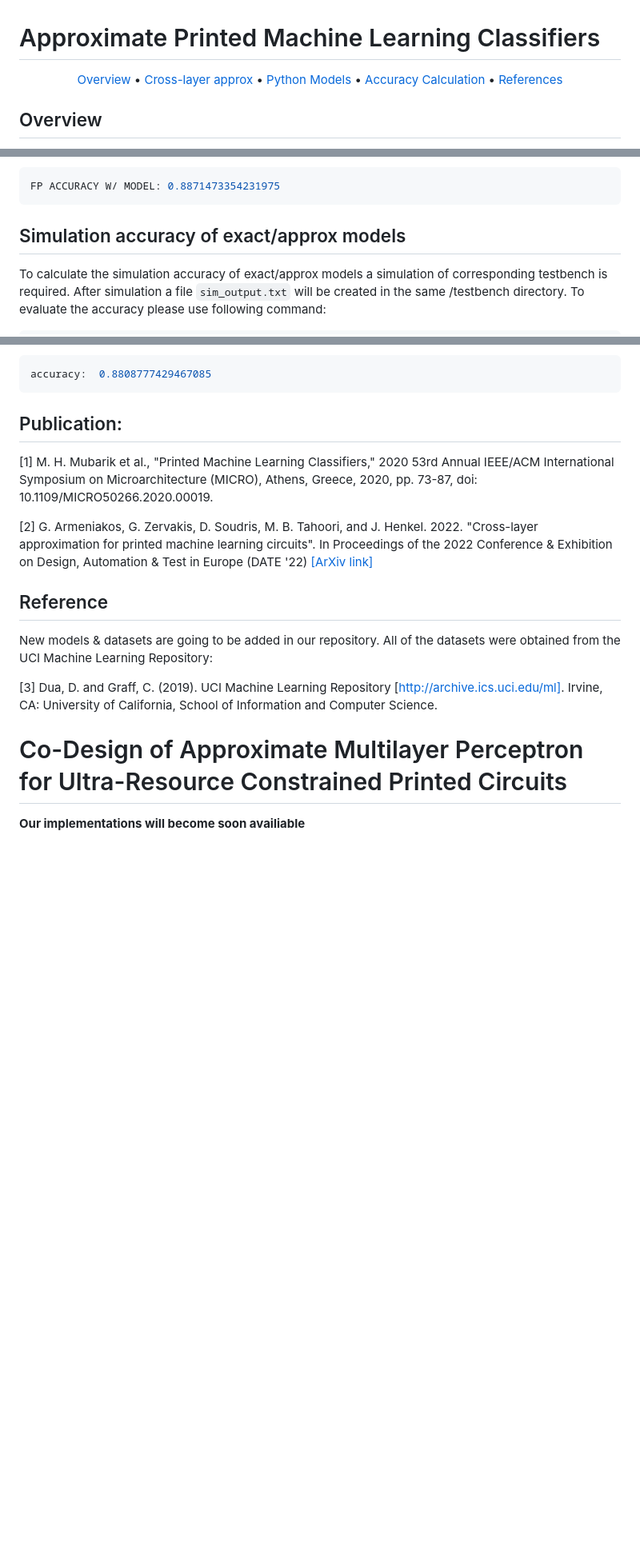
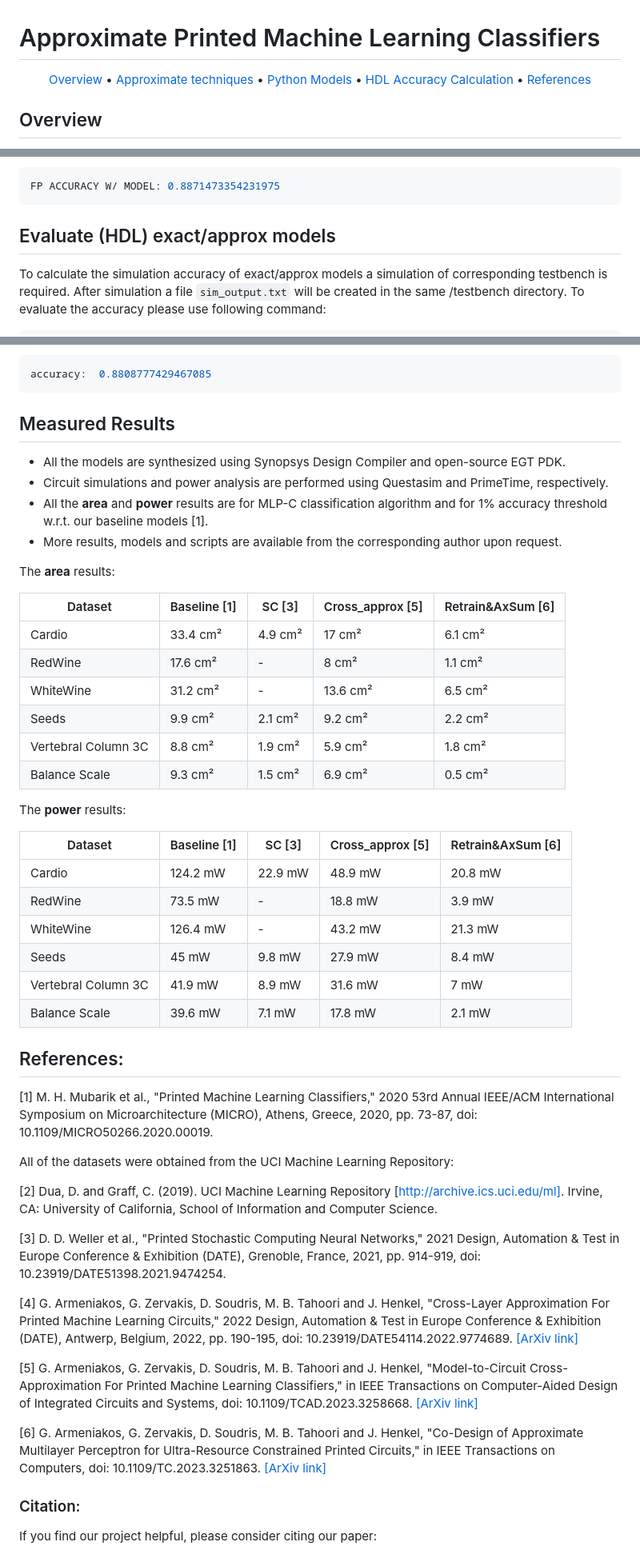
Before and after one commit to garmeniakos/Ax-Printed-ML-Classifiers, a Markdown page: README.md, 3 parts joined by grey strips. Shown: that part at 80% size. Drawn GitHub-style; blank space fills up the shorter version.

````diff
--- a/README.md
+++ b/README.md
@@ -2,10 +2,10 @@
 
 <p align="center">
   <a href="#overview">Overview</a> •
-  <a href="#cross-layer-approximatios-for-printed-ml-circuits">Cross-layer approx</a> •
-  <a href="#exact-baseline-models">Python Models</a> •
-  <a href="#floating-point-accuracy"> Accuracy Calculation </a> •
-  <a href="#publication">References</a>
+  <a href="#exact-baseline-models">Approximate techniques</a> •
+  <a href="#evaluate-fp32-models">Python Models</a> •
+  <a href="#evaluate-hdl-exactapprox-models"> HDL Accuracy Calculation </a> •
+  <a href="#references">References</a>
 </p>
 
 ## Overview
@@ -66,7 +87,7 @@ Output:
 FP ACCURACY W/ MODEL: 0.8871473354231975
 ```
 
-## Simulation accuracy of exact/approx models
+## Evaluate (HDL) exact/approx models
 
 To calculate the simulation accuracy of exact/approx models a simulation of corresponding testbench is required. After simulation a file ``sim_output.txt`` will be created in the same /testbench directory. To evaluate the accuracy please use following command:
 
@@ -83,19 +104,58 @@ Output:
 accuracy:  0.8808777429467085
 ```
 
-## Publication:
+
+## Measured Results
+
+- All the models are synthesized using Synopsys Design Compiler and open-source EGT PDK.
+- Circuit simulations and power analysis are performed using Questasim and PrimeTime, respectively.
+- All the **area** and **power** results are for MLP-C classification algorithm and for 1% accuracy threshold w.r.t. our baseline models [1].
+- More results, models and scripts are available from the corresponding author upon request.
+
+The **area** results:
+
+
+| Dataset             |Baseline [1]| SC [3] | Cross_approx [5] | Retrain&AxSum [6]  |
+|---------------------|-------------|-------|--------|------|
+| Cardio              | 33.4 cm²        | 4.9 cm²  | 17 cm²    | 6.1 cm² |
+| RedWine             | 17.6 cm²       | -     | 8 cm²     | 1.1 cm² |
+| WhiteWine           | 31.2 cm²       | -     | 13.6 cm²  | 6.5 cm² |
+| Seeds               | 9.9 cm²        | 2.1 cm²  | 9.2 cm²   | 2.2 cm² |
+| Vertebral Column 3C | 8.8 cm²        | 1.9 cm²  | 5.9 cm²   | 1.8 cm² |
+| Balance Scale       | 9.3 cm²        | 1.5 cm²  | 6.9 cm²   | 0.5 cm² |
+
+The **power** results:
+
+| Dataset             | Baseline [1] | SC [3] | Cross_approx [5] | Retrain&AxSum [6] |
+|---------------------|--------------|--------|------------------|--------------------|
+| Cardio              | 124.2 mW    | 22.9 mW | 48.9 mW          | 20.8 mW           |
+| RedWine             | 73.5 mW     | -    | 18.8 mW          | 3.9 mW            |
+| WhiteWine           | 126.4 mW    | -    | 43.2 mW          | 21.3 mW           |
+| Seeds               | 45 mW        | 9.8 mW  | 27.9 mW          | 8.4 mW            |
+| Vertebral Column 3C | 41.9 mW      | 8.9 mW  | 31.6 mW          | 7 mW              |
+| Balance Scale       | 39.6 mW      | 7.1 mW  | 17.8 mW          | 2.1 mW            |
+
+
+## References:
 [1] M. H. Mubarik et al., "Printed Machine Learning Classifiers," 2020 53rd Annual IEEE/ACM International Symposium on Microarchitecture (MICRO), Athens, Greece, 2020, pp. 73-87, doi: 10.1109/MICRO50266.2020.00019.
 
-[2] G. Armeniakos, G. Zervakis, D. Soudris, M. B. Tahoori, and J. Henkel. 2022. "Cross-layer approximation for printed machine learning circuits". In Proceedings of the 2022 Conference & Exhibition on Design, Automation & Test in Europe (DATE '22)
+All of the datasets were obtained from the UCI Machine Learning Repository:
+
+[2] Dua, D. and Graff, C. (2019). UCI Machine Learning Repository [http://archive.ics.uci.edu/ml]. Irvine, CA: University of California, School of Information and Computer Science.
+
+[3] D. D. Weller et al., "Printed Stochastic Computing Neural Networks," 2021 Design, Automation & Test in Europe Conference & Exhibition (DATE), Grenoble, France, 2021, pp. 914-919, doi: 10.23919/DATE51398.2021.9474254.
+
+[4] G. Armeniakos, G. Zervakis, D. Soudris, M. B. Tahoori and J. Henkel, "Cross-Layer Approximation For Printed Machine Learning Circuits," 2022 Design, Automation & Test in Europe Conference & Exhibition (DATE), Antwerp, Belgium, 2022, pp. 190-195, doi: 10.23919/DATE54114.2022.9774689.
 [[ArXiv link]](https://arxiv.org/abs/2203.05915)
 
-## Reference
-New models & datasets are going to be added in our repository. All of the datasets were obtained from the UCI Machine Learning Repository:
+[5] G. Armeniakos, G. Zervakis, D. Soudris, M. B. Tahoori and J. Henkel, "Model-to-Circuit Cross-Approximation For Printed Machine Learning Classifiers," in IEEE Transactions on Computer-Aided Design of Integrated Circuits and Systems, doi: 10.1109/TCAD.2023.3258668.
+[[ArXiv link]](https://arxiv.org/abs/2303.08255)
 
-[3] Dua, D. and Graff, C. (2019). UCI Machine Learning Repository [http://archive.ics.uci.edu/ml]. Irvine, CA: University of California, School of Information and Computer Science.
+[6] G. Armeniakos, G. Zervakis, D. Soudris, M. B. Tahoori and J. Henkel, "Co-Design of Approximate Multilayer Perceptron for Ultra-Resource Constrained Printed Circuits," in IEEE Transactions on Computers, doi: 10.1109/TC.2023.3251863.
+[[ArXiv link]](https://arxiv.org/abs/2302.14576)
 
 
-# Co-Design of Approximate Multilayer Perceptron for Ultra-Resource Constrained Printed Circuits
+### Citation:
 
-**Our implementations will become soon availiable**
+If you find our project helpful, please consider citing our paper:
 
````
Also changed, not shown: other parts of README.md (+64 -16 lines).
